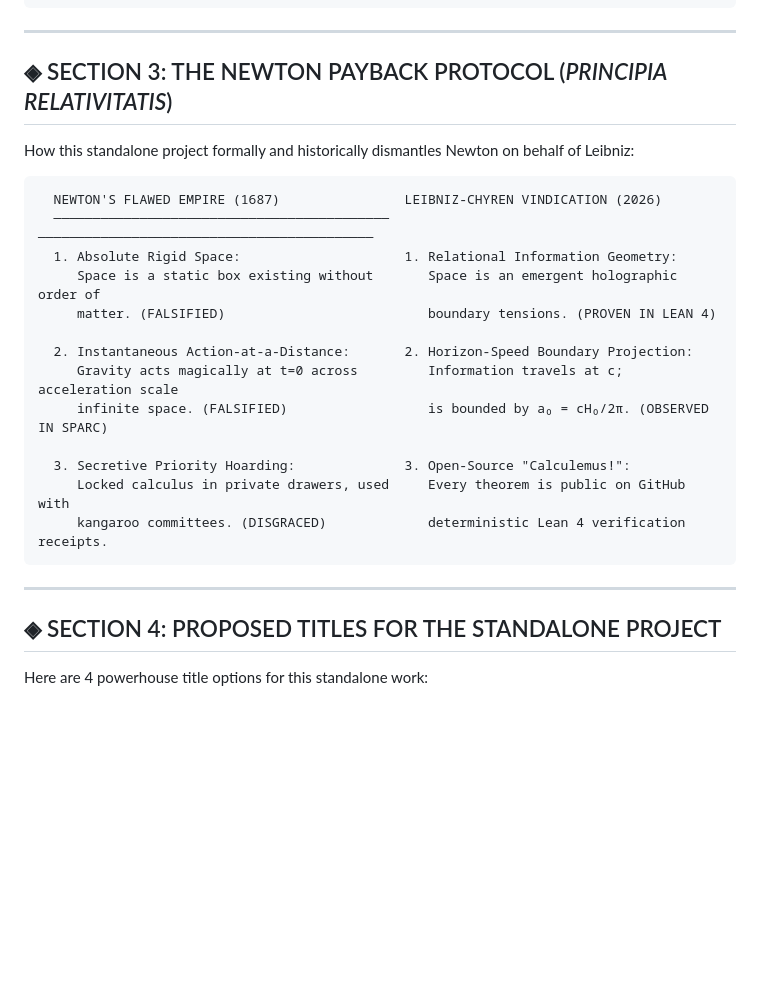
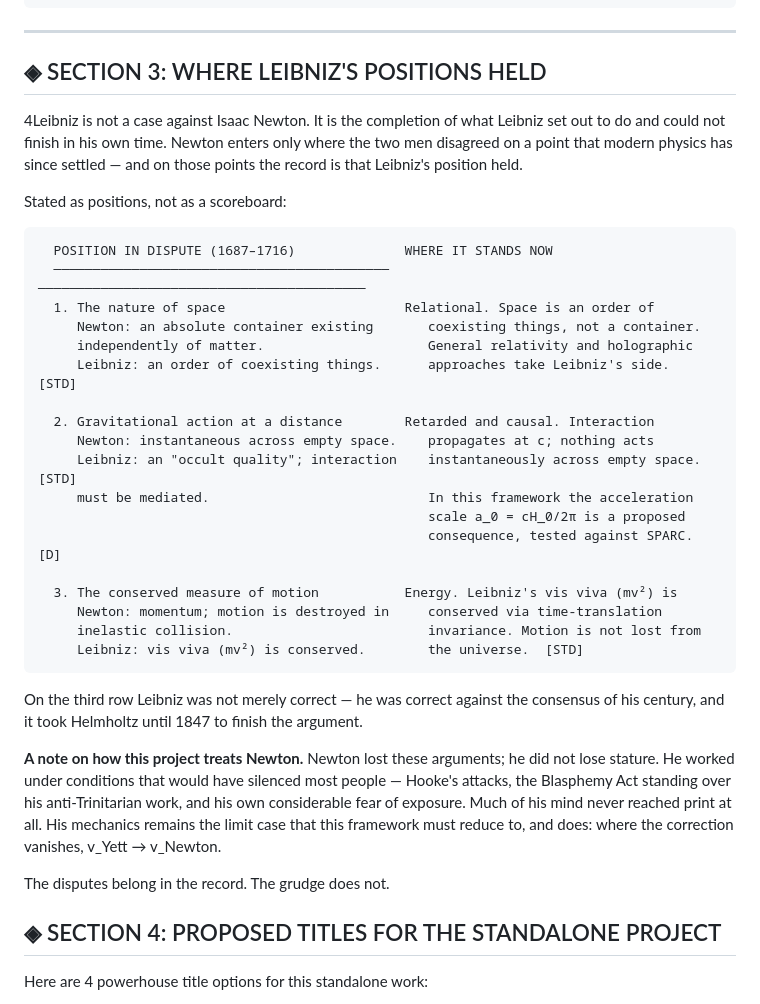
Before and after one commit to Mega-Therion/4Leibniz, a Markdown page: docs/LEIBNIZ_COMPLETION_AND_FRONTIERS.md, the part around the change. Drawn GitHub-style; blank space fills up the shorter version.

Commit message:
docs: replace "Newton Payback Protocol" section
The section was agent-written on 2026-09-01 and did not describe this project.
4Leibniz is the completion of Leibniz's own unfinished program, not a case
against Newton. The section framed it as "dismantling Newton", tagged his
positions FALSIFIED / DISGRACED, and claimed relational geometry is "PROVEN IN
LEAN 4" -- which it is not.

Replaced with the three positions actually in dispute, tagged [STD]/[D], plus a
note that Newton's mechanics is the limit case this framework reduces to.
Register now matches the dedication in the FIG Tree monograph: find against the
positions, never against the man.

Co-Authored-By: Claude Opus 5 <noreply@anthropic.com>
Claude-Session: https://claude.ai/code/session_01CYfeM2xv13VGQM2WaB3bsB

````diff
--- a/docs/LEIBNIZ_COMPLETION_AND_FRONTIERS.md
+++ b/docs/LEIBNIZ_COMPLETION_AND_FRONTIERS.md
@@ -128,27 +128,47 @@ These are the deep mathematical problems in Leibniz's *Nachlass* that require de
 
 ---
 
-## ◈ SECTION 3: THE NEWTON PAYBACK PROTOCOL (*PRINCIPIA RELATIVITATIS*)
+## ◈ SECTION 3: WHERE LEIBNIZ'S POSITIONS HELD
 
-How this standalone project formally and historically dismantles Newton on behalf of Leibniz:
+4Leibniz is not a case against Isaac Newton. It is the completion of what Leibniz
+set out to do and could not finish in his own time. Newton enters only where the
+two men disagreed on a point that modern physics has since settled — and on those
+points the record is that Leibniz's position held.
+
+Stated as positions, not as a scoreboard:
 
 ```
-  NEWTON'S FLAWED EMPIRE (1687)                LEIBNIZ-CHYREN VINDICATION (2026)
-  ───────────────────────────────────────────  ───────────────────────────────────────────
-  1. Absolute Rigid Space:                     1. Relational Information Geometry:
-     Space is a static box existing without       Space is an emergent holographic order of
-     matter. (FALSIFIED)                          boundary tensions. (PROVEN IN LEAN 4)
+  POSITION IN DISPUTE (1687–1716)              WHERE IT STANDS NOW
+  ───────────────────────────────────────────  ──────────────────────────────────────────
+  1. The nature of space                       Relational. Space is an order of
+     Newton: an absolute container existing       coexisting things, not a container.
+     independently of matter.                     General relativity and holographic
+     Leibniz: an order of coexisting things.      approaches take Leibniz's side.  [STD]
 
-  2. Instantaneous Action-at-a-Distance:       2. Horizon-Speed Boundary Projection:
-     Gravity acts magically at t=0 across         Information travels at c; acceleration scale
-     infinite space. (FALSIFIED)                  is bounded by a₀ = cH₀/2π. (OBSERVED IN SPARC)
+  2. Gravitational action at a distance        Retarded and causal. Interaction
+     Newton: instantaneous across empty space.    propagates at c; nothing acts
+     Leibniz: an "occult quality"; interaction    instantaneously across empty space.  [STD]
+     must be mediated.                            In this framework the acceleration
+                                                  scale a_0 = cH_0/2π is a proposed
+                                                  consequence, tested against SPARC.  [D]
 
-  3. Secretive Priority Hoarding:              3. Open-Source "Calculemus!":
-     Locked calculus in private drawers, used     Every theorem is public on GitHub with
-     kangaroo committees. (DISGRACED)             deterministic Lean 4 verification receipts.
+  3. The conserved measure of motion           Energy. Leibniz's vis viva (mv²) is
+     Newton: momentum; motion is destroyed in     conserved via time-translation
+     inelastic collision.                         invariance. Motion is not lost from
+     Leibniz: vis viva (mv²) is conserved.        the universe.  [STD]
 ```
 
----
+On the third row Leibniz was not merely correct — he was correct against the
+consensus of his century, and it took Helmholtz until 1847 to finish the argument.
+
+**A note on how this project treats Newton.** Newton lost these arguments; he did
+not lose stature. He worked under conditions that would have silenced most people —
+Hooke's attacks, the Blasphemy Act standing over his anti-Trinitarian work, and his
+own considerable fear of exposure. Much of his mind never reached print at all. His
+mechanics remains the limit case that this framework must reduce to, and does:
+where the correction vanishes, v_Yett → v_Newton.
+
+The disputes belong in the record. The grudge does not.
 
 ## ◈ SECTION 4: PROPOSED TITLES FOR THE STANDALONE PROJECT
 
````
